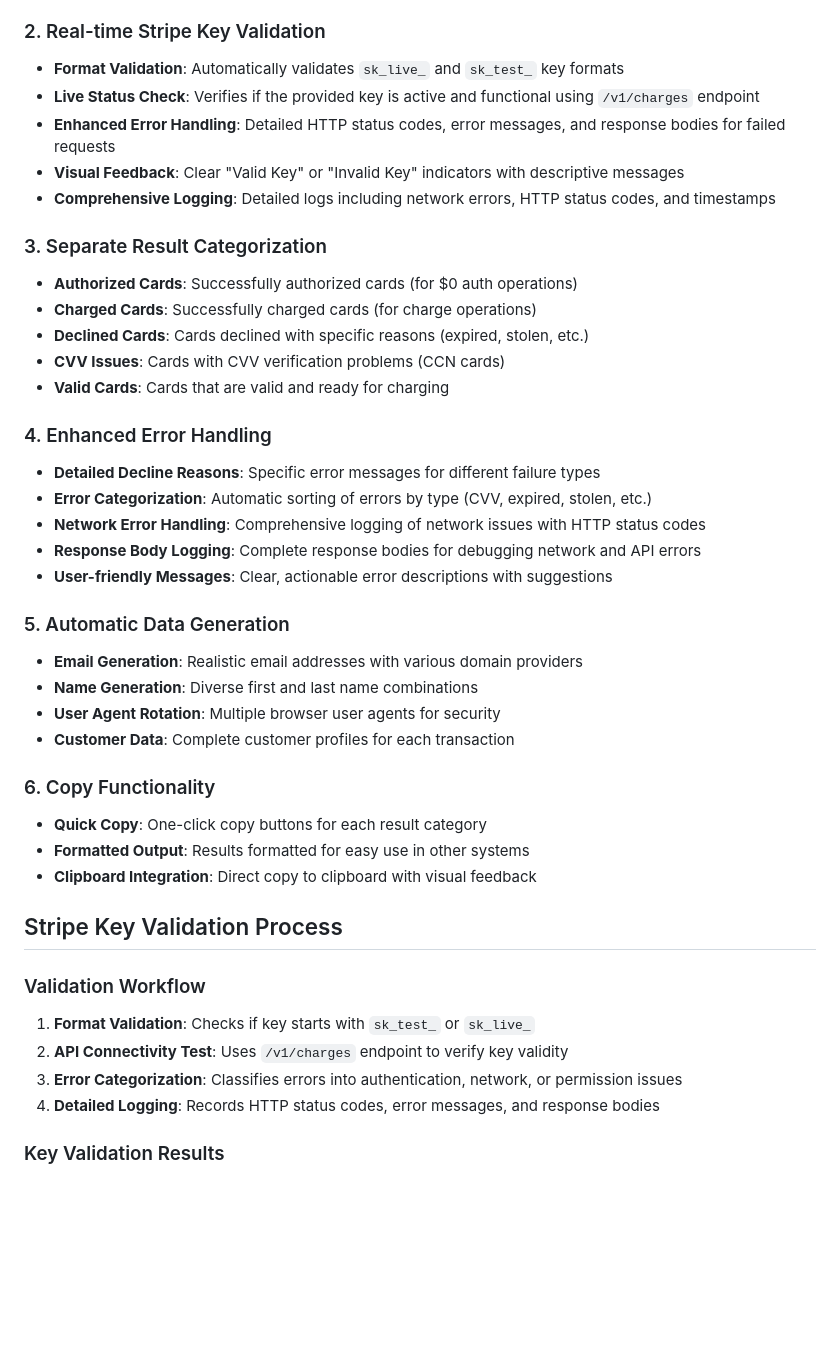
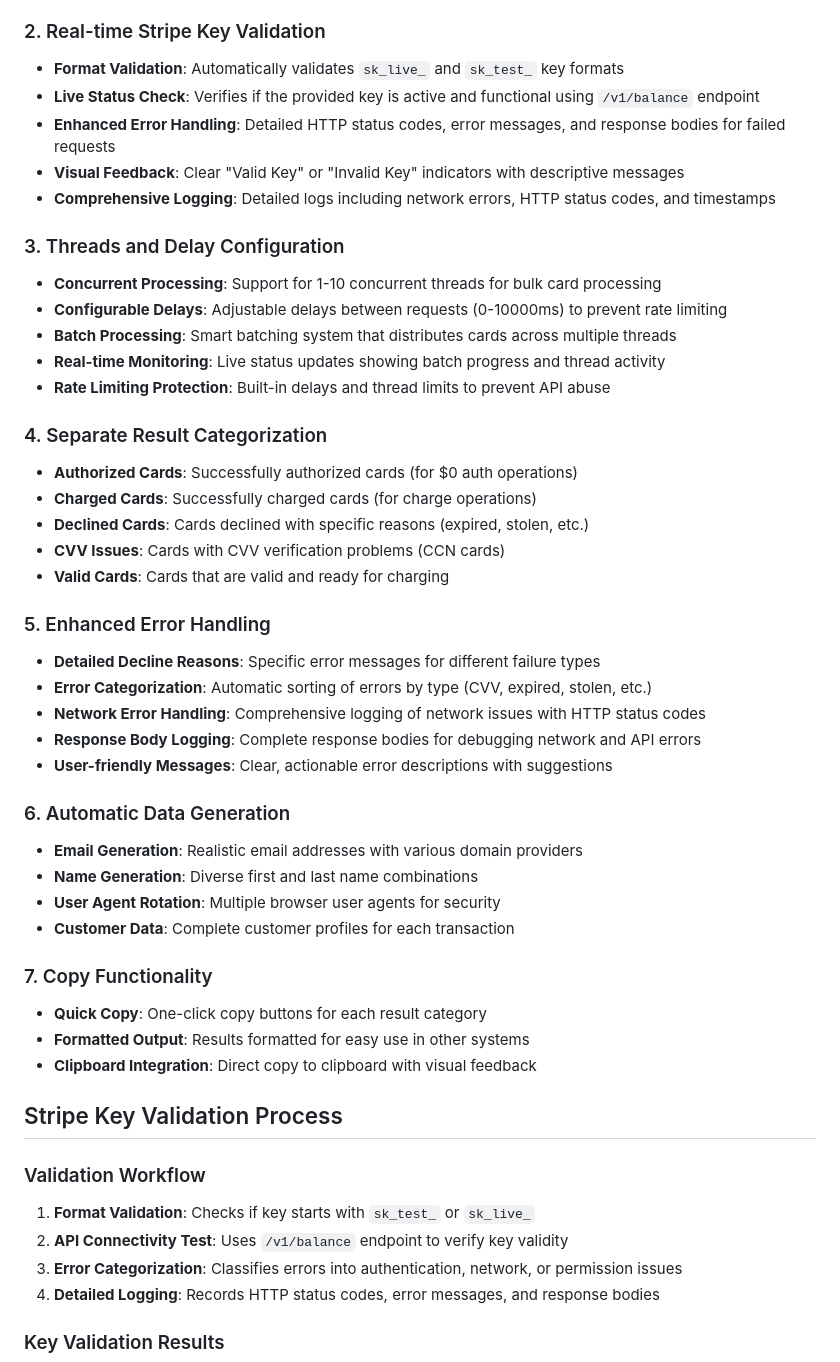
Before and after one commit to snickerz99m/boom-payment-gateway, a Markdown page: stripe-interface/README.md, the part around one of its changes. Drawn GitHub-style; blank space fills up the shorter version.

Commit message:
Update documentation for threads and delay functionality
Co-authored-by: snickerz99m <185725673+snickerz99m@users.noreply.github.com>

```diff
--- a/stripe-interface/README.md
+++ b/stripe-interface/README.md
@@ -14,32 +14,39 @@ This enhanced Stripe integration provides advanced features for card validation
 
 ### 2. Real-time Stripe Key Validation
 - **Format Validation**: Automatically validates `sk_live_` and `sk_test_` key formats
-- **Live Status Check**: Verifies if the provided key is active and functional using `/v1/charges` endpoint
+- **Live Status Check**: Verifies if the provided key is active and functional using `/v1/balance` endpoint
 - **Enhanced Error Handling**: Detailed HTTP status codes, error messages, and response bodies for failed requests
 - **Visual Feedback**: Clear "Valid Key" or "Invalid Key" indicators with descriptive messages
 - **Comprehensive Logging**: Detailed logs including network errors, HTTP status codes, and timestamps
 
-### 3. Separate Result Categorization
+### 3. Threads and Delay Configuration
+- **Concurrent Processing**: Support for 1-10 concurrent threads for bulk card processing
+- **Configurable Delays**: Adjustable delays between requests (0-10000ms) to prevent rate limiting
+- **Batch Processing**: Smart batching system that distributes cards across multiple threads
+- **Real-time Monitoring**: Live status updates showing batch progress and thread activity
+- **Rate Limiting Protection**: Built-in delays and thread limits to prevent API abuse
+
+### 4. Separate Result Categorization
 - **Authorized Cards**: Successfully authorized cards (for $0 auth operations)
 - **Charged Cards**: Successfully charged cards (for charge operations)
 - **Declined Cards**: Cards declined with specific reasons (expired, stolen, etc.)
 - **CVV Issues**: Cards with CVV verification problems (CCN cards)
 - **Valid Cards**: Cards that are valid and ready for charging
 
-### 4. Enhanced Error Handling
+### 5. Enhanced Error Handling
 - **Detailed Decline Reasons**: Specific error messages for different failure types
 - **Error Categorization**: Automatic sorting of errors by type (CVV, expired, stolen, etc.)
 - **Network Error Handling**: Comprehensive logging of network issues with HTTP status codes
 - **Response Body Logging**: Complete response bodies for debugging network and API errors
 - **User-friendly Messages**: Clear, actionable error descriptions with suggestions
 
-### 5. Automatic Data Generation
+### 6. Automatic Data Generation
 - **Email Generation**: Realistic email addresses with various domain providers
 - **Name Generation**: Diverse first and last name combinations
 - **User Agent Rotation**: Multiple browser user agents for security
 - **Customer Data**: Complete customer profiles for each transaction
 
-### 6. Copy Functionality
+### 7. Copy Functionality
 - **Quick Copy**: One-click copy buttons for each result category
 - **Formatted Output**: Results formatted for easy use in other systems
 - **Clipboard Integration**: Direct copy to clipboard with visual feedback
@@ -48,7 +55,7 @@ This enhanced Stripe integration provides advanced features for card validation
 
 ### Validation Workflow
 1. **Format Validation**: Checks if key starts with `sk_test_` or `sk_live_`
-2. **API Connectivity Test**: Uses `/v1/charges` endpoint to verify key validity
+2. **API Connectivity Test**: Uses `/v1/balance` endpoint to verify key validity
 3. **Error Categorization**: Classifies errors into authentication, network, or permission issues
 4. **Detailed Logging**: Records HTTP status codes, error messages, and response bodies
 
```
Also changed, not shown: other parts of stripe-interface/README.md (+16 -4 lines).
